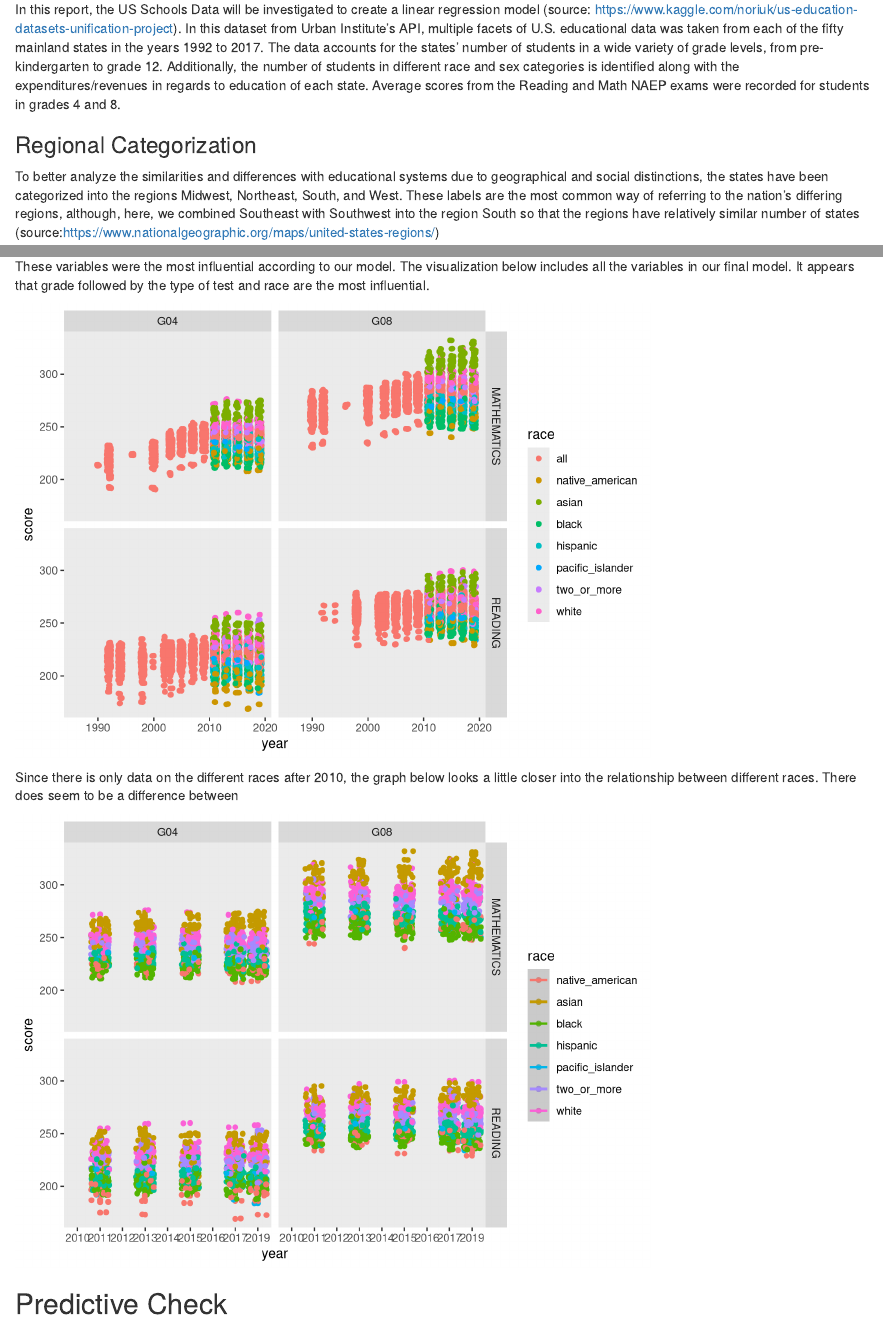
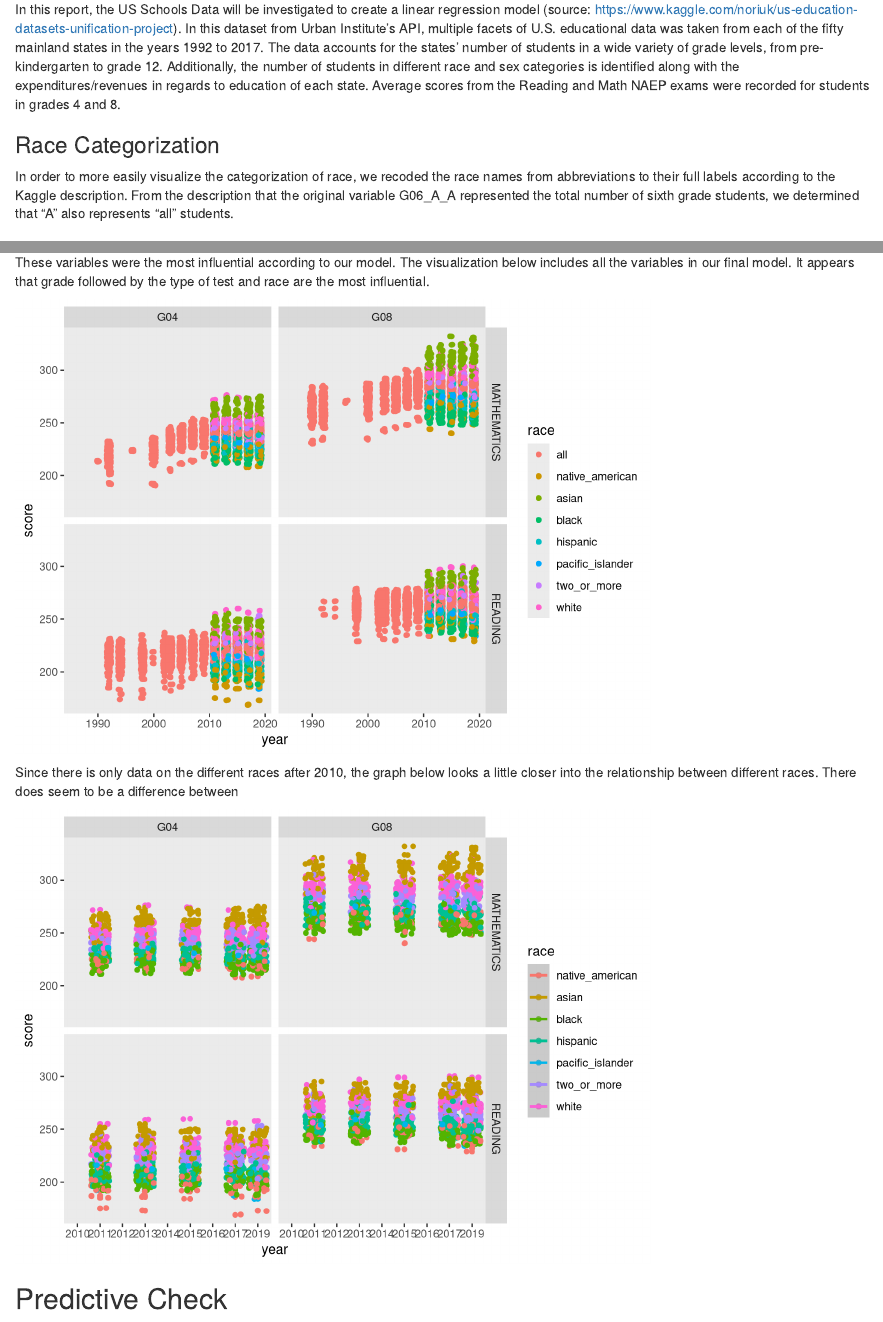
Before and after one commit to bretthickman/331-Final-Project, an R Markdown document (finalproject.Rmd): the page in a window 1100 px wide, from 240 px down, and a second part further down, joined at a grey line. Rendered offline with R 4.5, knitr and Pandoc, with nearby package versions; code that draws random numbers runs with fixed seeds of ours; some code elsewhere in the file could not run offline.

Commit message:
added race description and hid model results

````diff
--- a/finalproject.Rmd
+++ b/finalproject.Rmd
@@ -55,6 +55,9 @@ clean_schools <- clean_schools %>%
                values_to = "score")
 ```
 
+### Race Categorization
+
+In order to more easily visualize the categorization of race, we recoded the race names from abbreviations to their full labels according to the Kaggle description. From the description that the original variable G06_A_A represented the total number of sixth grade students, we determined that "A" also represents "all" students.
 
 ```{r}
 clean_schools <- clean_schools %>%
@@ -272,20 +276,20 @@ summary(reading_model)
 ```
 
 
-```{r}
+```{r, results = "hide"}
 clean_schools %>%
   lm(score ~ test, data = .) ->
   test_model
 summary(test_model)
 ```
 
-```{r}
+```{r, results = "hide"}
 clean_schools %>%
   mutate(year = as.numeric(year)) %>%
   lm(score ~ test + year, data = .) %>%
   summary()
 ```
-```{r}
+```{r, results = "hide"}
 clean_schools %>%
   mutate(year = as.numeric(year),
          state = as.factor(state)) %>%
@@ -293,35 +297,35 @@ clean_schools %>%
   summary()
 ```
 
-```{r}
+```{r, results = "hide"}
 clean_schools %>%
   mutate(year = as.numeric(year)) %>%
   lm(score ~ test + year + region + SUPPORT_SERVICES_EXPENDITURE, data = .) %>%
   summary()
 ```
 
-```{r}
+```{r, results = "hide"}
 clean_schools %>%
   mutate(year = as.numeric(year)) %>%
   lm(score ~ test + year + region + SUPPORT_SERVICES_EXPENDITURE + race, data = .) %>%
   summary()
 ```
 
-```{r}
+```{r, results = "hide"}
 clean_schools %>%
   mutate(year = as.numeric(year)) %>%
   lm(score ~ test + year + region + race, data = .) %>%
   summary()
 ```
 
-```{r}
+```{r, results = "hide"}
 clean_schools %>%
   mutate(year = as.numeric(year)) %>%
   lm(score ~ test + year + region + SUPPORT_SERVICES_EXPENDITURE + race + grade, data = .) %>%
   summary()
 ```
 
-```{r}
+```{r, results = "hide"}
 clean_schools %>%
   mutate(year = as.numeric(year)) %>%
   lm(score ~ test + year + region +  race + grade + INSTRUCTION_EXPENDITURE, data = .) %>%
@@ -329,7 +333,7 @@ clean_schools %>%
 ```
 
 
-```{r final model}
+```{r final model, results = "hide"}
 clean_schools %>%
   mutate(year = as.numeric(year)) %>%
   lm(score ~ test + year + region + race + grade , data = .) %>%
````
Also changed, not shown: finalproject.Rmd (26 more changed lines).
